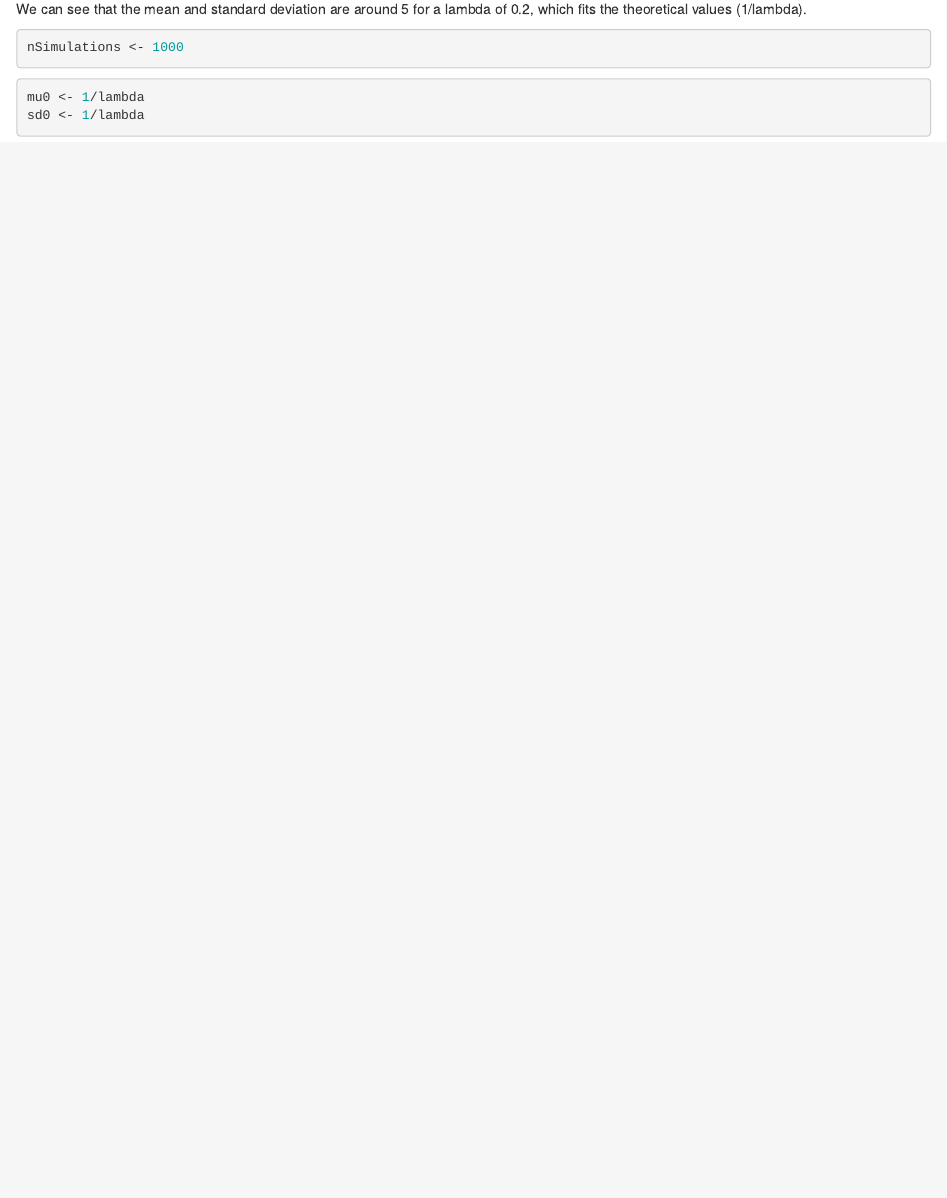
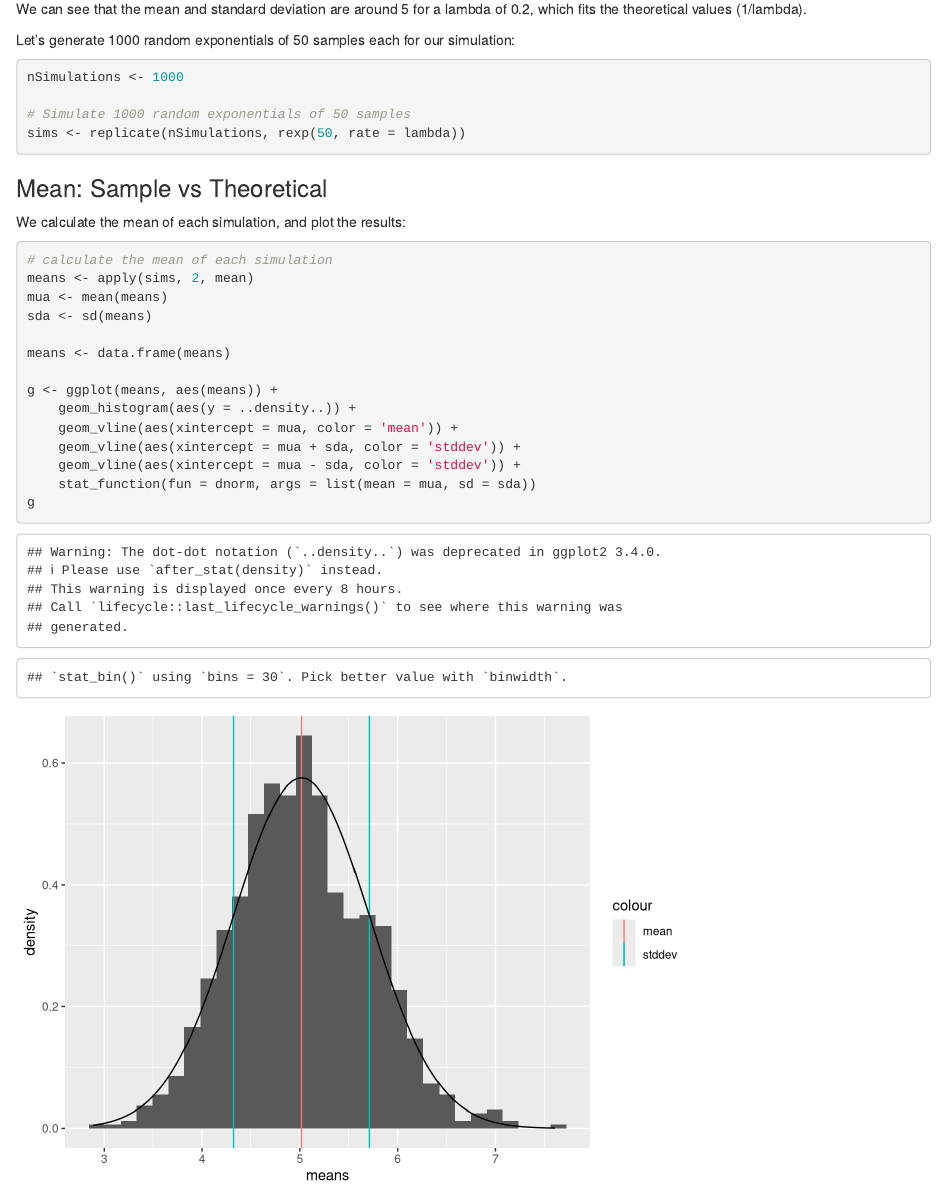
Before and after one commit to OliverHofkens/StatisticalInferenceCourseProject, an R Markdown document (Part1_Simulation.Rmd): the page in a window 1100 px wide, from 1180 px down. Rendered offline with R 4.5, knitr and Pandoc, with nearby package versions.

Commit message:
Added simulations and first step in mean comparison.

````diff
--- a/Part1_Simulation.Rmd
+++ b/Part1_Simulation.Rmd
@@ -41,8 +41,32 @@ g
 We can see that the mean and standard deviation are around 5 for a lambda of 0.2,
 which fits the theoretical values (1/lambda).
 
+Let's generate 1000 random exponentials of 50 samples each for our simulation:
 ```{r params}
 nSimulations <- 1000
+
+# Simulate 1000 random exponentials of 50 samples
+sims <- replicate(nSimulations, rexp(50, rate = lambda))
+```
+
+### Mean: Sample vs Theoretical
+
+We calculate the mean of each simulation, and plot the results:
+```{r}
+# calculate the mean of each simulation
+means <- apply(sims, 2, mean)
+mua <- mean(means)
+sda <- sd(means)
+
+means <- data.frame(means)
+
+g <- ggplot(means, aes(means)) +
+    geom_histogram(aes(y = ..density..)) +
+    geom_vline(aes(xintercept = mua, color = 'mean')) +
+    geom_vline(aes(xintercept = mua + sda, color = 'stddev')) +
+    geom_vline(aes(xintercept = mua - sda, color = 'stddev')) +
+    stat_function(fun = dnorm, args = list(mean = mua, sd = sda))
+g
 ```
 
 ```{r theoretical}
````
